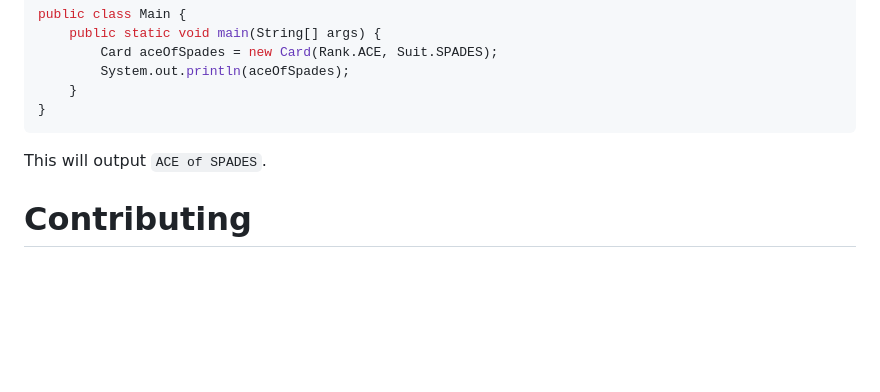
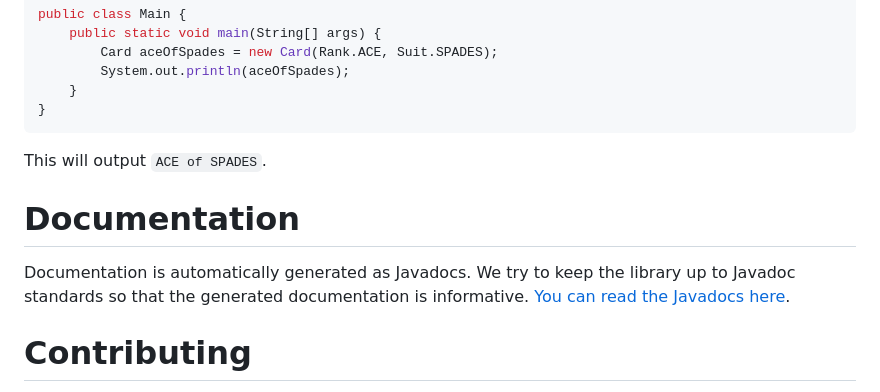
Before and after one commit to lyudaio/jcards, a Markdown page: README.md, the part around the change. Drawn GitHub-style; blank space fills up the shorter version.

Commit message:
add Documentation section to README

```diff
--- a/README.md
+++ b/README.md
@@ -38,6 +38,10 @@ public class Main {
 
 This will output `ACE of SPADES`.
 
+# Documentation
+
+Documentation is automatically generated as Javadocs. We try to keep the library up to Javadoc standards so that the generated documentation is informative. [You can read the Javadocs here](https://lyuda.io).
+
 # Contributing
 
 We welcome and encourage contributions to jCards! Whether you're fixing a bug, adding a new feature, or simply improving the documentation, your help is greatly appreciated.
```
